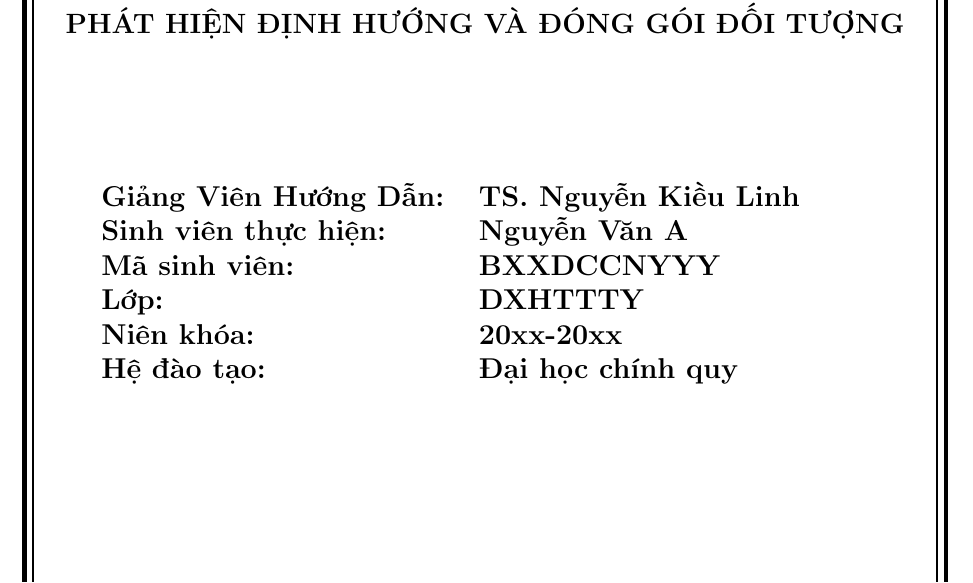
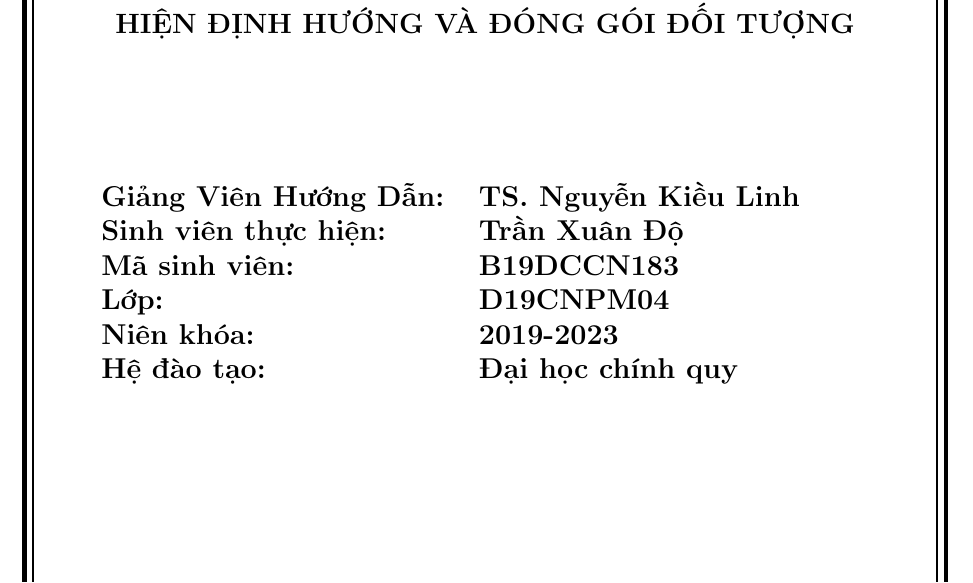
Before and after one commit to TranDo25/NEW_DO_AN_LATEX, a LaTeX document (MauDoAnTotNghiep.tex): part of page 1 of 43, cut so that both start at the same text. Compiled offline with pdfLaTeX.

Commit message:
sửa bìa

```diff
--- a/MauDoAnTotNghiep.tex
+++ b/MauDoAnTotNghiep.tex
@@ -110,20 +110,19 @@
 
 \vspace{1cm}
 \begin{center}
-	\textbf{\MakeUppercase{ \bf BAO LỒI XẤP XỈ VÀ ỨNG DỤNG TRONG VIỆC \\PHÁT HIỆN ĐỊNH HƯỚNG VÀ ĐÓNG GÓI ĐỐI TƯỢNG}}\\
+	\textbf{\MakeUppercase{ \bf BAO LỒI XẤP XỈ VÀ ỨNG DỤNG TRONG VIỆC PHÁT HIỆN ĐỊNH HƯỚNG VÀ ĐÓNG GÓI ĐỐI TƯỢNG}}\\
 \end{center}
 \vspace{2cm}
 
 
 \begin{tabular}{ll}
 	{\textbf{\large{Giảng Viên Hướng Dẫn: }}} & {\textbf{\large{TS. Nguyễn Kiều Linh}}} \\
-	{\textbf{\large{Sinh viên thực hiện:}}}  & {\textbf{\large{Nguyễn Văn A}}} \\
-	{\textbf{\large{Mã sinh viên: }}}  & {\textbf{\large{BXXDCCNYYY}}} \\
-	{\textbf{\large{Lớp:}}}   & {\textbf{\large{DXHTTTY}}}\\
-	{\textbf{\large{Niên khóa:}}}   & {\textbf{\large{20xx-20xx}}}\\
+	{\textbf{\large{Sinh viên thực hiện:}}}  & {\textbf{\large{Trần Xuân Độ}}} \\
+	{\textbf{\large{Mã sinh viên: }}}  & {\textbf{\large{B19DCCN183}}} \\
+	{\textbf{\large{Lớp:}}}   & {\textbf{\large{D19CNPM04}}}\\
+	{\textbf{\large{Niên khóa:}}}   & {\textbf{\large{2019-2023}}}\\
 	{\textbf{\large{Hệ đào tạo:}}}   & {\textbf{\large{Đại học chính quy}}}
 \end{tabular}
-
 
 
 
```
Also changed, not shown: MauDoAnTotNghiep.pdf, 3 other files.
